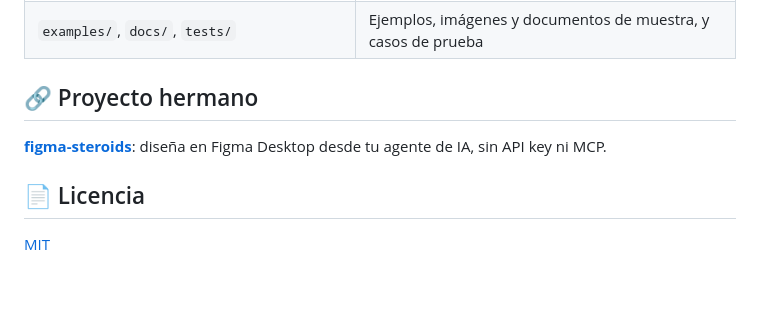
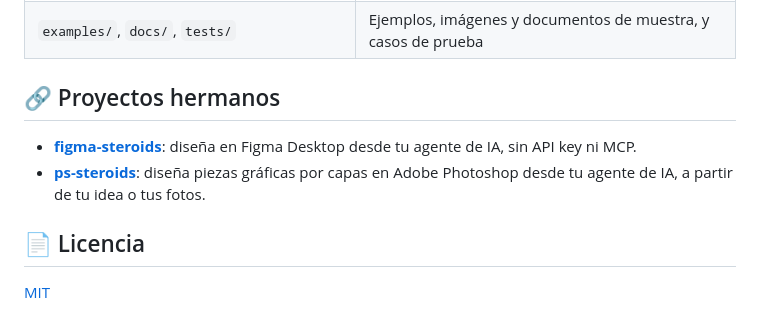
Before and after one commit to kennedy122112/bizagi-skill, a Markdown page: README.md, the part around the change. Rendered like a GitHub page; blank space fills up the shorter version.

Commit message:
docs: agregar ps-steroids a los proyectos hermanos
Co-Authored-By: Claude Opus 5.5 <noreply@anthropic.com>

```diff
--- a/README.md
+++ b/README.md
@@ -299,9 +299,10 @@ Solo usa la biblioteca estándar de Python 3.9+. El formato de la spec y las reg
 | `.claude-plugin/`, `.agents/plugins/`, `.cursor-plugin/` | Manifiestos de plugin |
 | `examples/`, `docs/`, `tests/` | Ejemplos, imágenes y documentos de muestra, y casos de prueba |
 
-## 🔗 Proyecto hermano
+## 🔗 Proyectos hermanos
 
-[**figma-steroids**](https://github.com/kennedy122112/figma-steroids): diseña en Figma Desktop desde tu agente de IA, sin API key ni MCP.
+- [**figma-steroids**](https://github.com/kennedy122112/figma-steroids): diseña en Figma Desktop desde tu agente de IA, sin API key ni MCP.
+- [**ps-steroids**](https://github.com/kennedy122112/ps-steroids): diseña piezas gráficas por capas en Adobe Photoshop desde tu agente de IA, a partir de tu idea o tus fotos.
 
 ## 📄 Licencia
 
```
Also changed, not shown: README.en.md (+3 -2 lines).
